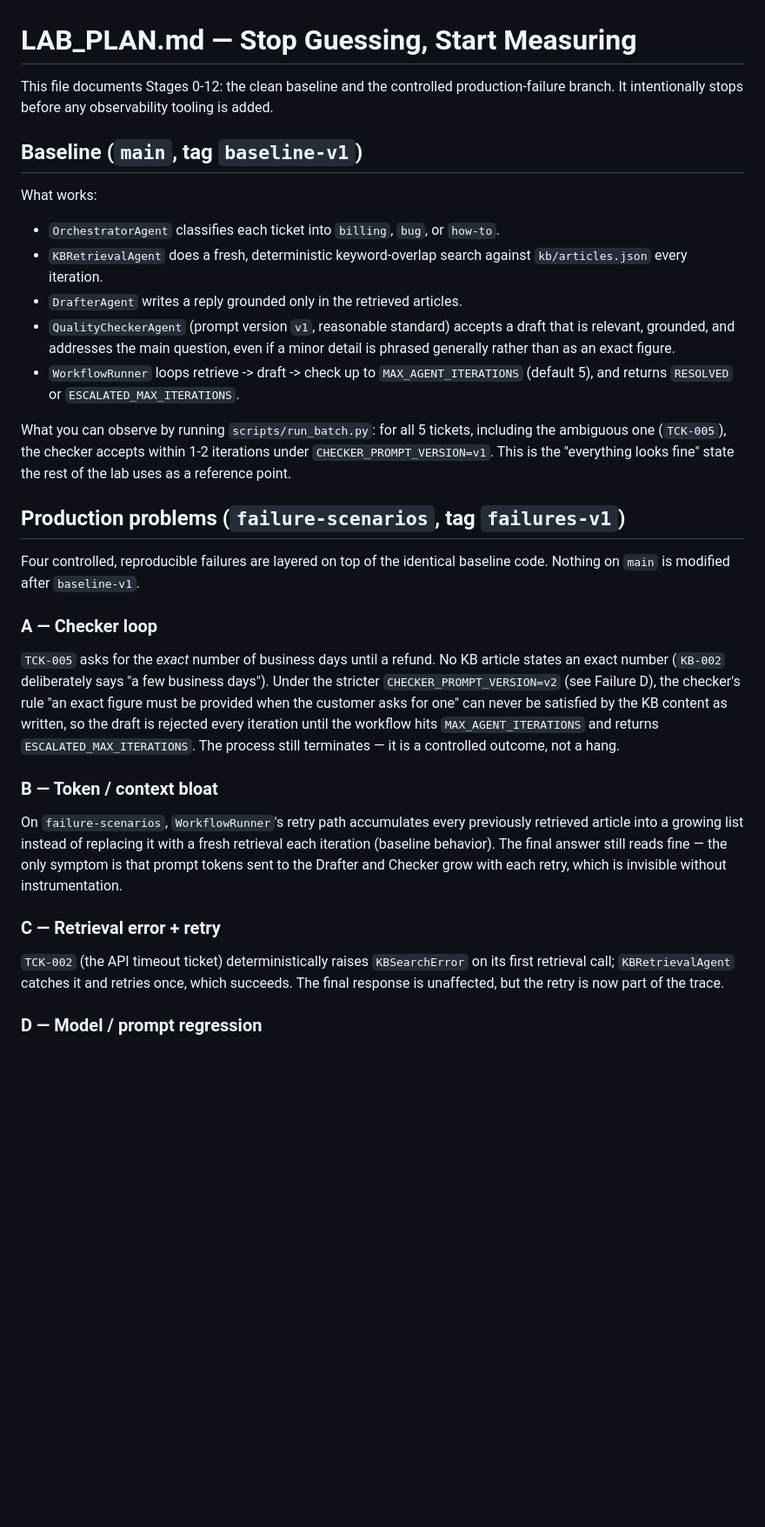
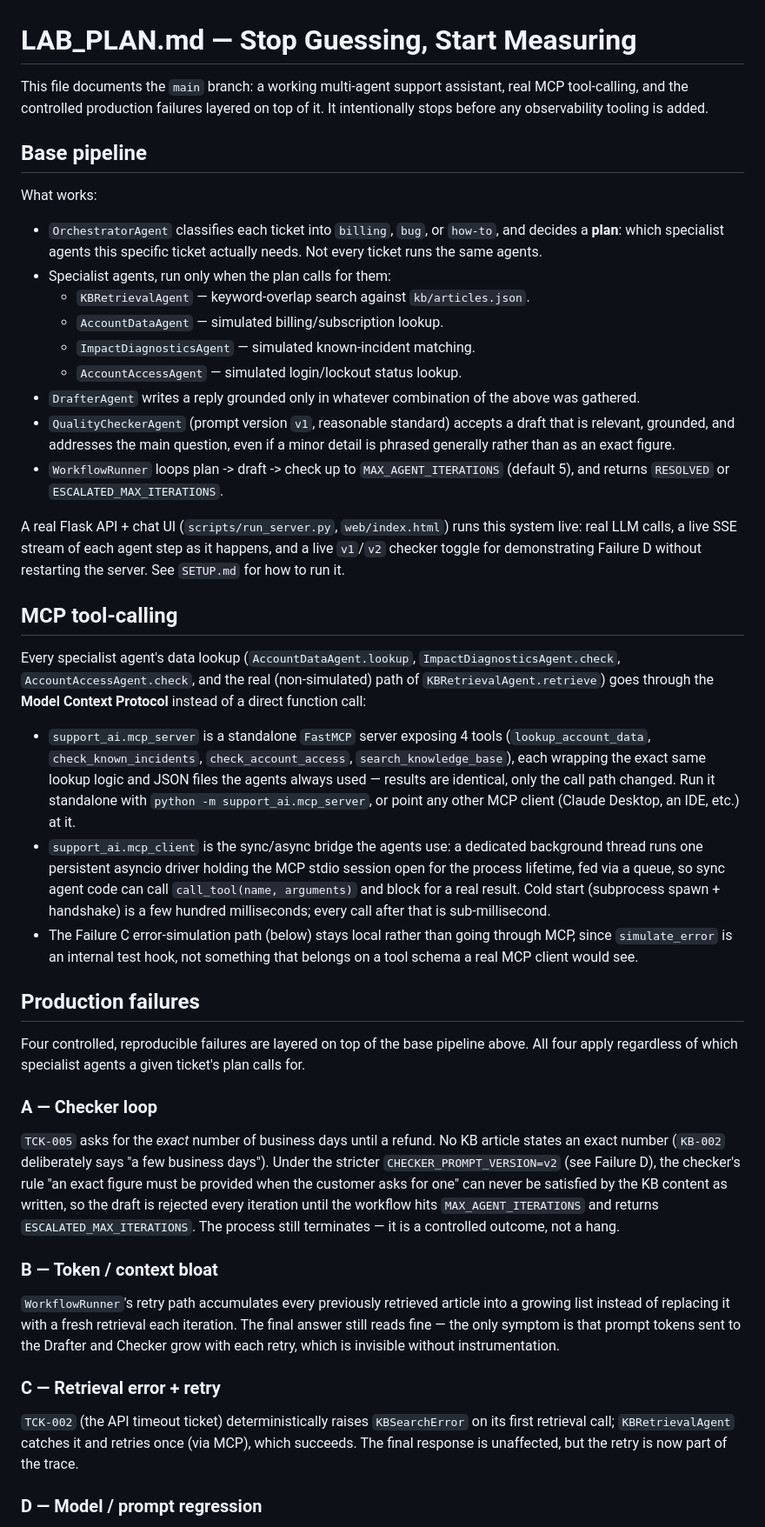
Before and after one commit to rocky-bhatia86/customer-support-observability-lab, a Markdown page: LAB_PLAN.md, the part around one of its changes. Shown at 87% size. Rendered like a GitHub page; blank space fills up the shorter version.

```diff
--- a/LAB_PLAN.md
+++ b/LAB_PLAN.md
@@ -1,32 +1,63 @@
 # LAB_PLAN.md — Stop Guessing, Start Measuring
 
-This file documents Stages 0-12: the clean baseline and the controlled
-production-failure branch. It intentionally stops before any observability
+This file documents the `main` branch: a working multi-agent support
+assistant, real MCP tool-calling, and the controlled production failures
+layered on top of it. It intentionally stops before any observability
 tooling is added.
 
-## Baseline (`main`, tag `baseline-v1`)
+## Base pipeline
 
 What works:
 
-- `OrchestratorAgent` classifies each ticket into `billing`, `bug`, or `how-to`.
-- `KBRetrievalAgent` does a fresh, deterministic keyword-overlap search against
-  `kb/articles.json` every iteration.
-- `DrafterAgent` writes a reply grounded only in the retrieved articles.
+- `OrchestratorAgent` classifies each ticket into `billing`, `bug`, or
+  `how-to`, and decides a **plan**: which specialist agents this specific
+  ticket actually needs. Not every ticket runs the same agents.
+- Specialist agents, run only when the plan calls for them:
+  - `KBRetrievalAgent` — keyword-overlap search against `kb/articles.json`.
+  - `AccountDataAgent` — simulated billing/subscription lookup.
+  - `ImpactDiagnosticsAgent` — simulated known-incident matching.
+  - `AccountAccessAgent` — simulated login/lockout status lookup.
+- `DrafterAgent` writes a reply grounded only in whatever combination of the
+  above was gathered.
 - `QualityCheckerAgent` (prompt version `v1`, reasonable standard) accepts a
   draft that is relevant, grounded, and addresses the main question, even if
   a minor detail is phrased generally rather than as an exact figure.
-- `WorkflowRunner` loops retrieve -> draft -> check up to `MAX_AGENT_ITERATIONS`
+- `WorkflowRunner` loops plan -> draft -> check up to `MAX_AGENT_ITERATIONS`
   (default 5), and returns `RESOLVED` or `ESCALATED_MAX_ITERATIONS`.
 
-What you can observe by running `scripts/run_batch.py`: for all 5 tickets,
-including the ambiguous one (`TCK-005`), the checker accepts within 1-2
-iterations under `CHECKER_PROMPT_VERSION=v1`. This is the "everything looks
-fine" state the rest of the lab uses as a reference point.
+A real Flask API + chat UI (`scripts/run_server.py`, `web/index.html`) runs
+this system live: real LLM calls, a live SSE stream of each agent step as
+it happens, and a live `v1`/`v2` checker toggle for demonstrating Failure D
+without restarting the server. See `SETUP.md` for how to run it.
 
-## Production problems (`failure-scenarios`, tag `failures-v1`)
+## MCP tool-calling
 
-Four controlled, reproducible failures are layered on top of the identical
-baseline code. Nothing on `main` is modified after `baseline-v1`.
+Every specialist agent's data lookup (`AccountDataAgent.lookup`,
+`ImpactDiagnosticsAgent.check`, `AccountAccessAgent.check`, and the real
+(non-simulated) path of `KBRetrievalAgent.retrieve`) goes through the
+**Model Context Protocol** instead of a direct function call:
+
+- `support_ai.mcp_server` is a standalone `FastMCP` server exposing 4 tools
+  (`lookup_account_data`, `check_known_incidents`, `check_account_access`,
+  `search_knowledge_base`), each wrapping the exact same lookup logic and
+  JSON files the agents always used — results are identical, only the call
+  path changed. Run it standalone with `python -m support_ai.mcp_server`,
+  or point any other MCP client (Claude Desktop, an IDE, etc.) at it.
+- `support_ai.mcp_client` is the sync/async bridge the agents use: a
+  dedicated background thread runs one persistent asyncio driver holding
+  the MCP stdio session open for the process lifetime, fed via a queue, so
+  sync agent code can call `call_tool(name, arguments)` and block for a
+  real result. Cold start (subprocess spawn + handshake) is a few hundred
+  milliseconds; every call after that is sub-millisecond.
+- The Failure C error-simulation path (below) stays local rather than going
+  through MCP, since `simulate_error` is an internal test hook, not
+  something that belongs on a tool schema a real MCP client would see.
+
+## Production failures
+
+Four controlled, reproducible failures are layered on top of the base
+pipeline above. All four apply regardless of which specialist agents a
+given ticket's plan calls for.
 
 ### A — Checker loop
 `TCK-005` asks for the *exact* number of business days until a refund. No KB
@@ -39,18 +70,17 @@ returns `ESCALATED_MAX_ITERATIONS`. The process still terminates — it is a
 controlled outcome, not a hang.
 
 ### B — Token / context bloat
-On `failure-scenarios`, `WorkflowRunner`'s retry path accumulates every
-previously retrieved article into a growing list instead of replacing it
-with a fresh retrieval each iteration (baseline behavior). The final answer
-still reads fine — the only symptom is that prompt tokens sent to the
-Drafter and Checker grow with each retry, which is invisible without
-instrumentation.
+`WorkflowRunner`'s retry path accumulates every previously retrieved article
+into a growing list instead of replacing it with a fresh retrieval each
+iteration. The final answer still reads fine — the only symptom is that
+prompt tokens sent to the Drafter and Checker grow with each retry, which is
+invisible without instrumentation.
 
 ### C — Retrieval error + retry
 `TCK-002` (the API timeout ticket) deterministically raises `KBSearchError`
-on its first retrieval call; `KBRetrievalAgent` catches it and retries once,
-which succeeds. The final response is unaffected, but the retry is now part
-of the trace.
+on its first retrieval call; `KBRetrievalAgent` catches it and retries once
+(via MCP), which succeeds. The final response is unaffected, but the retry
+is now part of the trace.
 
 ### D — Model / prompt regression
 `CHECKER_PROMPT_VERSION` toggles between `v1` (baseline standard) and `v2`
```
Also changed, not shown: other parts of LAB_PLAN.md (+7 -28 lines), README.md (+25 -15 lines), SETUP.md (+14 -19 lines).
